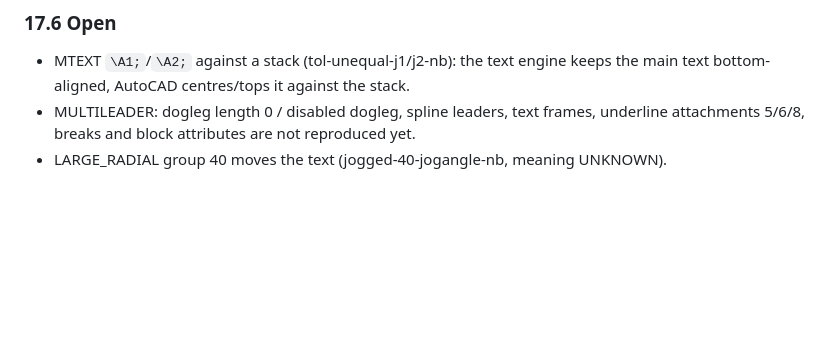
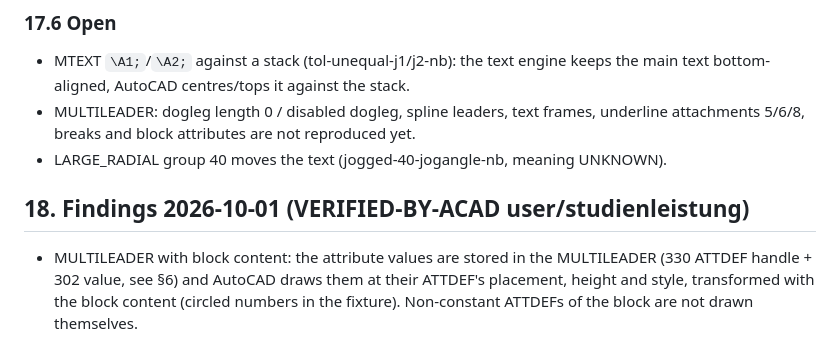
Before and after one commit to tth05/truedxf, a Markdown page: research/notes/05-dimensions-leaders.md, the part around the change. Rendered like a GitHub page; blank space fills up the shorter version.

```diff
--- a/research/notes/05-dimensions-leaders.md
+++ b/research/notes/05-dimensions-leaders.md
@@ -1503,3 +1503,10 @@ These findings supersede the ASSUMPTION/UNKNOWN markers of §1–§13 where they
 - MULTILEADER: dogleg length 0 / disabled dogleg, spline leaders, text frames, underline
   attachments 5/6/8, breaks and block attributes are not reproduced yet.
 - LARGE_RADIAL group 40 moves the text (jogged-40-jogangle-nb, meaning UNKNOWN).
+
+## 18. Findings 2026-10-01 (VERIFIED-BY-ACAD user/studienleistung)
+
+- MULTILEADER with block content: the attribute values are stored in the MULTILEADER (330 ATTDEF
+  handle + 302 value, see §6) and AutoCAD draws them at their ATTDEF's placement, height and
+  style, transformed with the block content (circled numbers in the fixture). Non-constant ATTDEFs
+  of the block are not drawn themselves.
```
Also changed, not shown: docs/TODO.md (+4 -0 lines), research/notes/04-text-fonts.md (+9 -0 lines).
